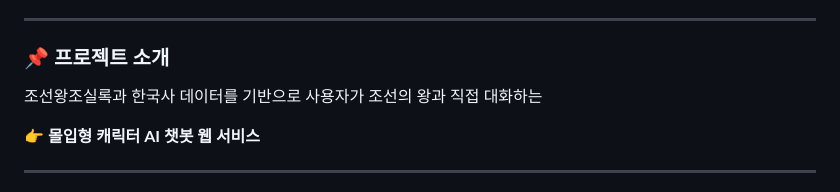
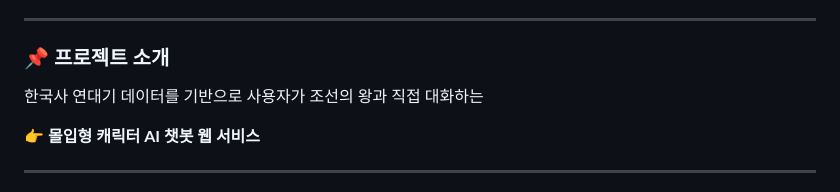
Before and after one commit to SKNETWORKS-FAMILY-AICAMP/SKN24-4th-1Team, a Markdown page: README.md, the part around the change. GitHub-like rendering.

```diff
--- a/README.md
+++ b/README.md
@@ -26,7 +26,7 @@
 
 ### 📌 프로젝트 소개
 
-조선왕조실록과 한국사 데이터를 기반으로 사용자가 조선의 왕과 직접 대화하는
+한국사 연대기 데이터를 기반으로 사용자가 조선의 왕과 직접 대화하는
 
 👉 **몰입형 캐릭터 AI 챗봇 웹 서비스**
 
```
